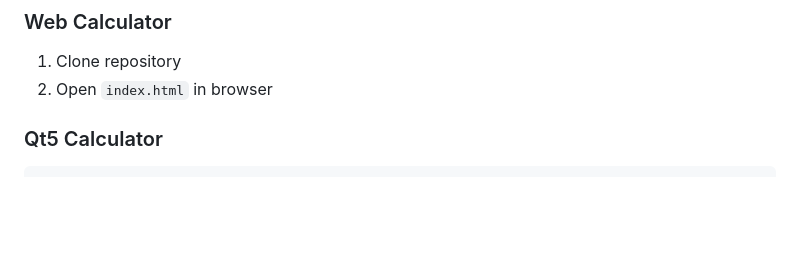
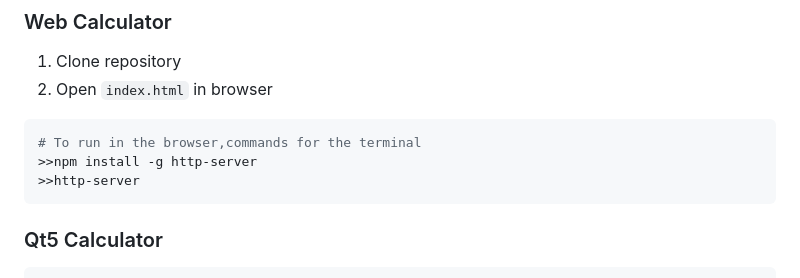
Before and after one commit to AMMU-N-RAJ/Simple_Calculator, a Markdown page: README.md, the part around the change. GitHub-like rendering; blank space fills up the shorter version.

````diff
--- a/README.md
+++ b/README.md
@@ -64,6 +64,11 @@ A versatile scientific calculator implemented across multiple platforms, showcas
 ### Web Calculator
 1. Clone repository
 2. Open `index.html` in browser
+```bash
+# To run in the browser,commands for the terminal
+>>npm install -g http-server
+>>http-server
+```
 
 ### Qt5 Calculator
 ```bash
````
